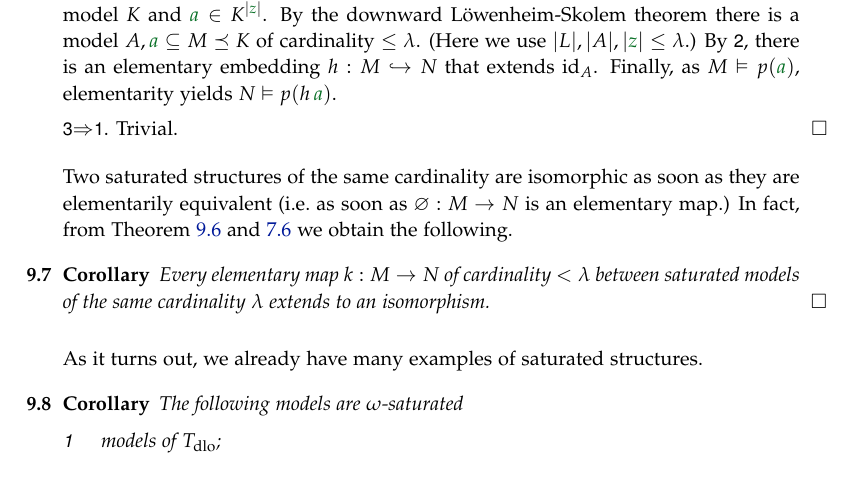
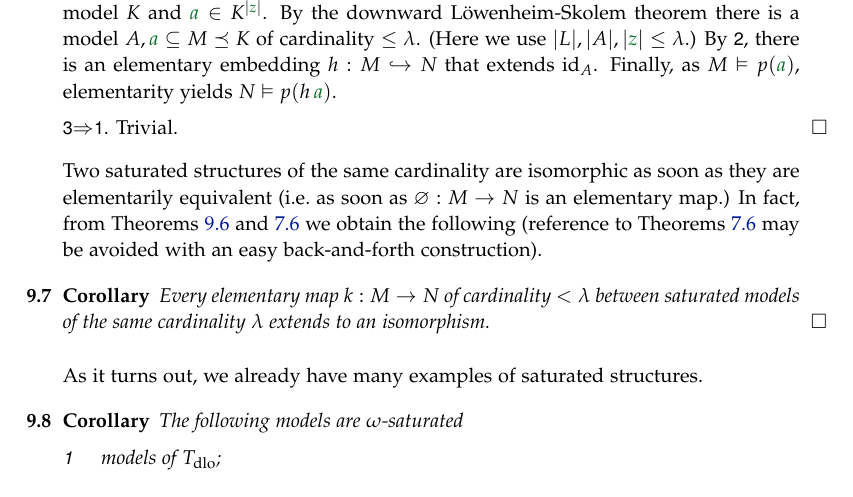
Before and after one commit to domenicozambella/creche, a LaTeX thesis (creche.tex, which reads saturation.tex): part of page 71 of 143, cut so that both start at the same text. The pictures show the PDF file creche.pdf that the author committed with the source.

Commit message:
avoid reference to rich

```diff
--- a/saturation.tex
+++ b/saturation.tex
@@ -79,7 +79,7 @@ Note that it is the completeness of $T$ which makes the category $\M$ connected.
 \ssf{3}$\IMP$\ssf{1}.  Trivial.
 \end{proof}
 
-Two saturated structures of the same cardinality are isomorphic as soon as they are elementarily equivalent (i.e.\@ as soon as $\0:M\to N$ is an elementary map.) In fact, from Theorem~\ref{saturo->ricco} and~\ref{thm_riccozigzag} we obtain the following.
+Two saturated structures of the same cardinality are isomorphic as soon as they are elementarily equivalent (i.e.\@ as soon as $\0:M\to N$ is an elementary map.) In fact, from Theorems~\ref{saturo->ricco} and~\ref{thm_riccozigzag} we obtain the following (reference to Theorems~\ref{thm_riccozigzag} may be avoided with an easy back-and-forth construction).
 
 \begin{corollary}
 Every elementary map $k:M\to N$ of cardinality $<\lambda$ between saturated models of the same cardinality $\lambda$ extends to an isomorphism.\QED
```
Also changed, not shown: creche.pdf.
